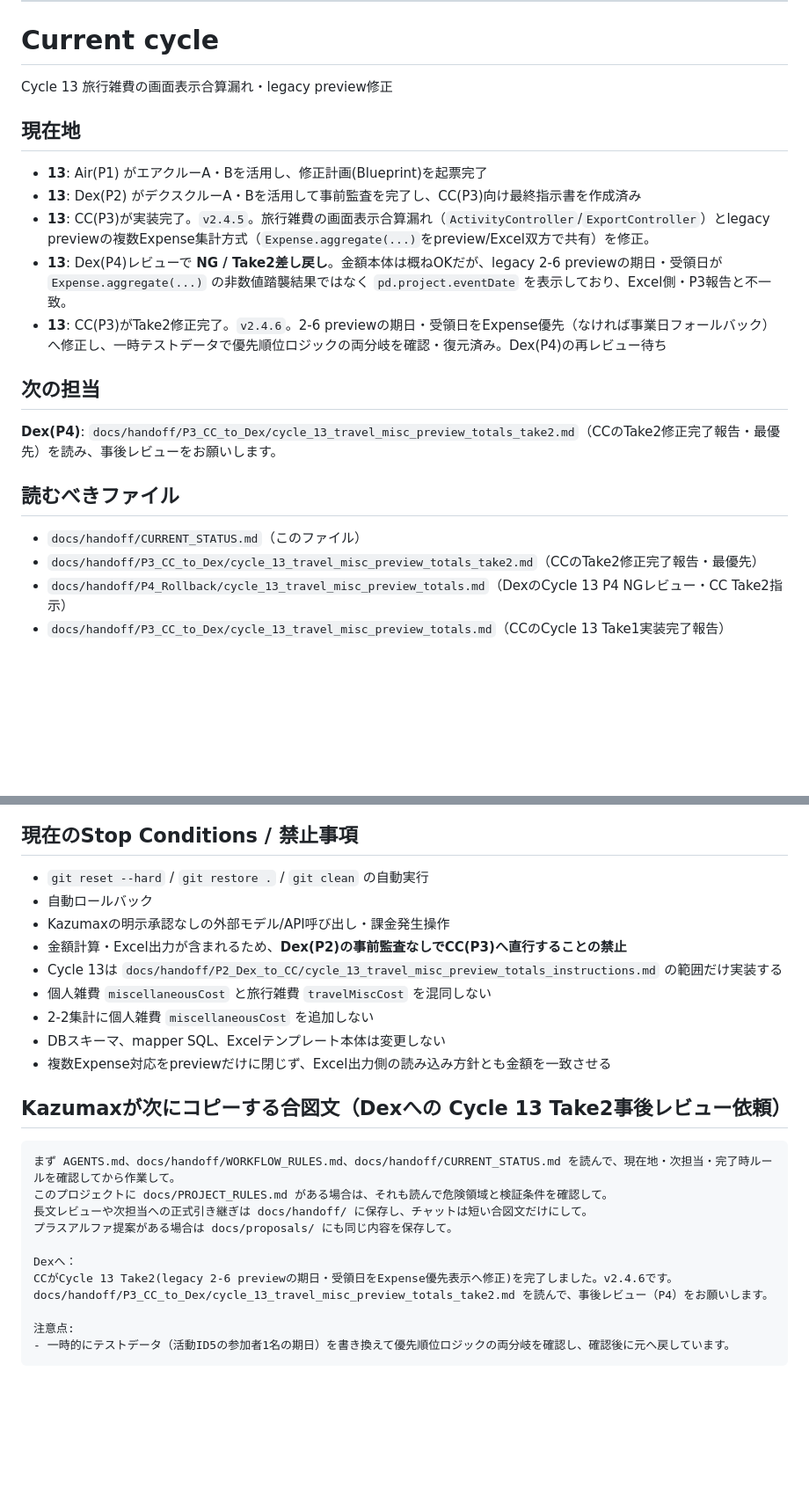
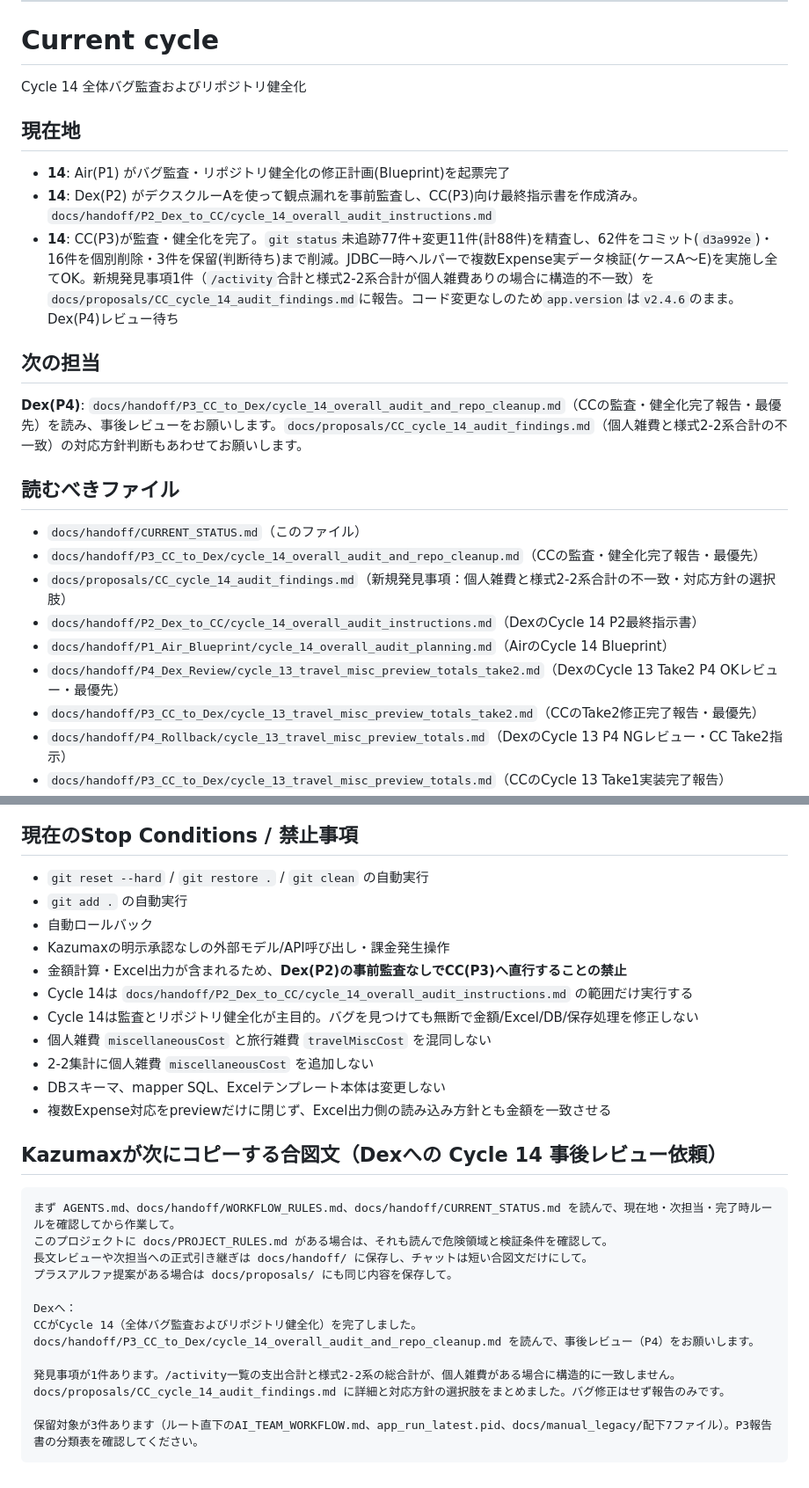
Before and after one commit to kazuma20002106-gif/icehockey-budget-system, a Markdown page: docs/handoff/CURRENT_STATUS.md, 2 parts joined by grey strips. Shown at 88% size. GitHub-like rendering; blank space fills up the shorter version.

````diff
--- a/docs/handoff/CURRENT_STATUS.md
+++ b/docs/handoff/CURRENT_STATUS.md
@@ -7,20 +7,23 @@
 ---
 
 # Current cycle
-Cycle 13 旅行雑費の画面表示合算漏れ・legacy preview修正
+Cycle 14 全体バグ監査およびリポジトリ健全化
 
 ## 現在地
-- **13**: Air(P1) がエアクルーA・Bを活用し、修正計画(Blueprint)を起票完了
-- **13**: Dex(P2) がデクスクルーA・Bを活用して事前監査を完了し、CC(P3)向け最終指示書を作成済み
-- **13**: CC(P3)が実装完了。`v2.4.5`。旅行雑費の画面表示合算漏れ（`ActivityController`/`ExportController`）とlegacy previewの複数Expense集計方式（`Expense.aggregate(...)`をpreview/Excel双方で共有）を修正。
-- **13**: Dex(P4)レビューで **NG / Take2差し戻し**。金額本体は概ねOKだが、legacy 2-6 previewの期日・受領日が `Expense.aggregate(...)` の非数値踏襲結果ではなく `pd.project.eventDate` を表示しており、Excel側・P3報告と不一致。
-- **13**: CC(P3)がTake2修正完了。`v2.4.6`。2-6 previewの期日・受領日をExpense優先（なければ事業日フォールバック）へ修正し、一時テストデータで優先順位ロジックの両分岐を確認・復元済み。Dex(P4)の再レビュー待ち
+- **14**: Air(P1) がバグ監査・リポジトリ健全化の修正計画(Blueprint)を起票完了
+- **14**: Dex(P2) がデクスクルーAを使って観点漏れを事前監査し、CC(P3)向け最終指示書を作成済み。`docs/handoff/P2_Dex_to_CC/cycle_14_overall_audit_instructions.md`
+- **14**: CC(P3)が監査・健全化を完了。`git status`未追跡77件+変更11件(計88件)を精査し、62件をコミット(`d3a992e`)・16件を個別削除・3件を保留(判断待ち)まで削減。JDBC一時ヘルパーで複数Expense実データ検証(ケースA〜E)を実施し全てOK。新規発見事項1件（`/activity`合計と様式2-2系合計が個人雑費ありの場合に構造的不一致）を`docs/proposals/CC_cycle_14_audit_findings.md`に報告。コード変更なしのため`app.version`は`v2.4.6`のまま。Dex(P4)レビュー待ち
 
 ## 次の担当
-**Dex(P4)**: `docs/handoff/P3_CC_to_Dex/cycle_13_travel_misc_preview_totals_take2.md`（CCのTake2修正完了報告・最優先）を読み、事後レビューをお願いします。
+**Dex(P4)**: `docs/handoff/P3_CC_to_Dex/cycle_14_overall_audit_and_repo_cleanup.md`（CCの監査・健全化完了報告・最優先）を読み、事後レビューをお願いします。`docs/proposals/CC_cycle_14_audit_findings.md`（個人雑費と様式2-2系合計の不一致）の対応方針判断もあわせてお願いします。
 
 ## 読むべきファイル
 - `docs/handoff/CURRENT_STATUS.md`（このファイル）
+- `docs/handoff/P3_CC_to_Dex/cycle_14_overall_audit_and_repo_cleanup.md`（CCの監査・健全化完了報告・最優先）
+- `docs/proposals/CC_cycle_14_audit_findings.md`（新規発見事項：個人雑費と様式2-2系合計の不一致・対応方針の選択肢）
+- `docs/handoff/P2_Dex_to_CC/cycle_14_overall_audit_instructions.md`（DexのCycle 14 P2最終指示書）
+- `docs/handoff/P1_Air_Blueprint/cycle_14_overall_audit_planning.md`（AirのCycle 14 Blueprint）
+- `docs/handoff/P4_Dex_Review/cycle_13_travel_misc_preview_totals_take2.md`（DexのCycle 13 Take2 P4 OKレビュー・最優先）
 - `docs/handoff/P3_CC_to_Dex/cycle_13_travel_misc_preview_totals_take2.md`（CCのTake2修正完了報告・最優先）
 - `docs/handoff/P4_Rollback/cycle_13_travel_misc_preview_totals.md`（DexのCycle 13 P4 NGレビュー・CC Take2指示）
 - `docs/handoff/P3_CC_to_Dex/cycle_13_travel_misc_preview_totals.md`（CCのCycle 13 Take1実装完了報告）
@@ -66,16 +69,18 @@ Cycle 13 旅行雑費の画面表示合算漏れ・legacy preview修正
 
 ## 現在のStop Conditions / 禁止事項
 - `git reset --hard` / `git restore .` / `git clean` の自動実行
+- `git add .` の自動実行
 - 自動ロールバック
 - Kazumaxの明示承認なしの外部モデル/API呼び出し・課金発生操作
 - 金額計算・Excel出力が含まれるため、**Dex(P2)の事前監査なしでCC(P3)へ直行することの禁止**
-- Cycle 13は `docs/handoff/P2_Dex_to_CC/cycle_13_travel_misc_preview_totals_instructions.md` の範囲だけ実装する
+- Cycle 14は `docs/handoff/P2_Dex_to_CC/cycle_14_overall_audit_instructions.md` の範囲だけ実行する
+- Cycle 14は監査とリポジトリ健全化が主目的。バグを見つけても無断で金額/Excel/DB/保存処理を修正しない
 - 個人雑費 `miscellaneousCost` と旅行雑費 `travelMiscCost` を混同しない
 - 2-2集計に個人雑費 `miscellaneousCost` を追加しない
 - DBスキーマ、mapper SQL、Excelテンプレート本体は変更しない
 - 複数Expense対応をpreviewだけに閉じず、Excel出力側の読み込み方針とも金額を一致させる
 
-## Kazumaxが次にコピーする合図文（Dexへの Cycle 13 Take2事後レビュー依頼）
+## Kazumaxが次にコピーする合図文（Dexへの Cycle 14 事後レビュー依頼）
 ```text
 まず AGENTS.md、docs/handoff/WORKFLOW_RULES.md、docs/handoff/CURRENT_STATUS.md を読んで、現在地・次担当・完了時ルールを確認してから作業して。
 このプロジェクトに docs/PROJECT_RULES.md がある場合は、それも読んで危険領域と検証条件を確認して。
@@ -83,9 +88,11 @@ Cycle 13 旅行雑費の画面表示合算漏れ・legacy preview修正
 プラスアルファ提案がある場合は docs/proposals/ にも同じ内容を保存して。
 
 Dexへ：
-CCがCycle 13 Take2(legacy 2-6 previewの期日・受領日をExpense優先表示へ修正)を完了しました。v2.4.6です。
-docs/handoff/P3_CC_to_Dex/cycle_13_travel_misc_preview_totals_take2.md を読んで、事後レビュー（P4）をお願いします。
+CCがCycle 14（全体バグ監査およびリポジトリ健全化）を完了しました。
+docs/handoff/P3_CC_to_Dex/cycle_14_overall_audit_and_repo_cleanup.md を読んで、事後レビュー（P4）をお願いします。
 
-注意点:
-- 一時的にテストデータ（活動ID5の参加者1名の期日）を書き換えて優先順位ロジックの両分岐を確認し、確認後に元へ戻しています。
+発見事項が1件あります。/activity一覧の支出合計と様式2-2系の総合計が、個人雑費がある場合に構造的に一致しません。
+docs/proposals/CC_cycle_14_audit_findings.md に詳細と対応方針の選択肢をまとめました。バグ修正はせず報告のみです。
+
+保留対象が3件あります（ルート直下のAI_TEAM_WORKFLOW.md、app_run_latest.pid、docs/manual_legacy/配下7ファイル）。P3報告書の分類表を確認してください。
 ```
````
Also changed, not shown: docs/proposals/CC_cycle_14_audit_findings.md (added, +66 -0 lines), 1 other file.
